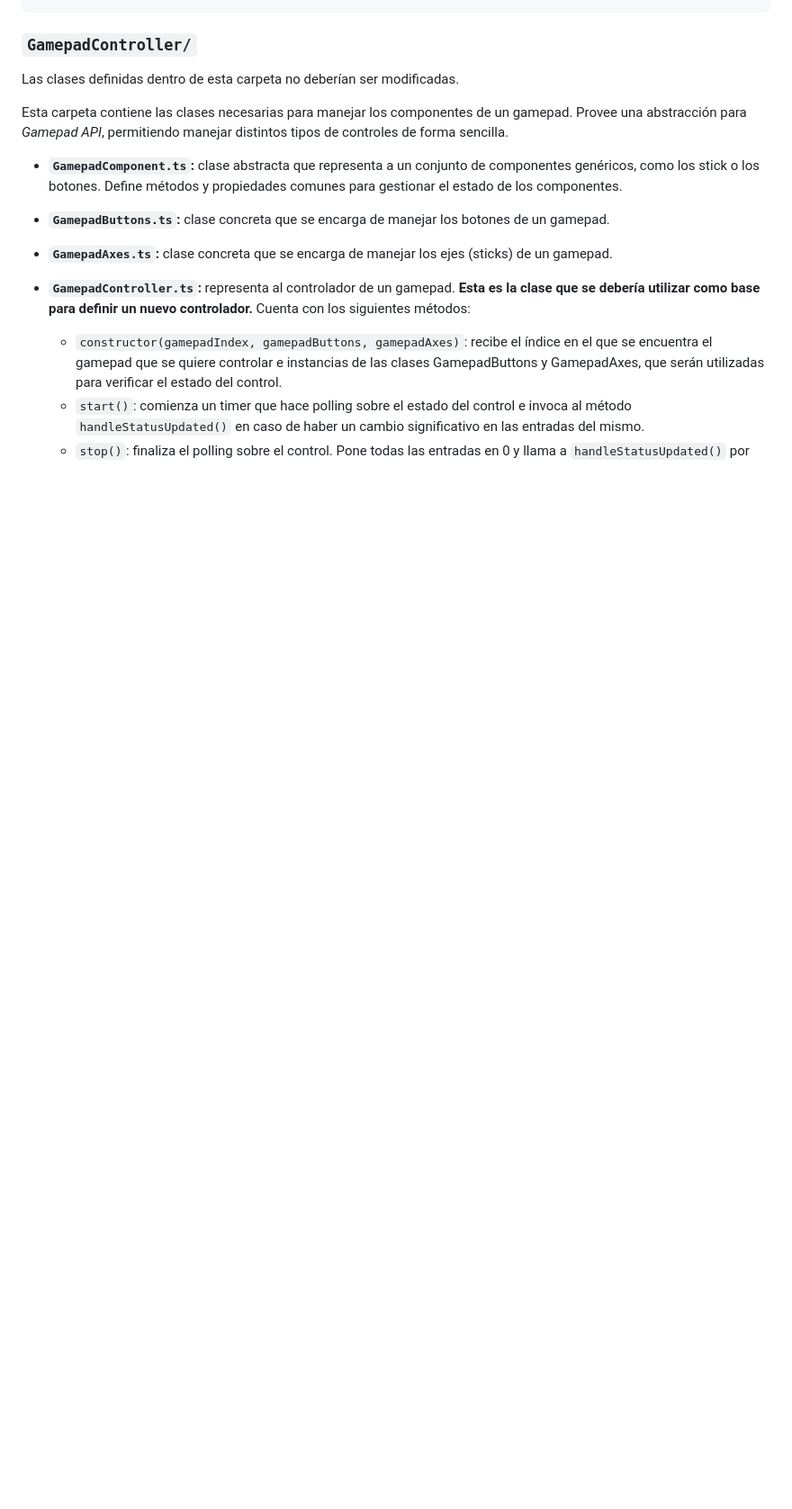
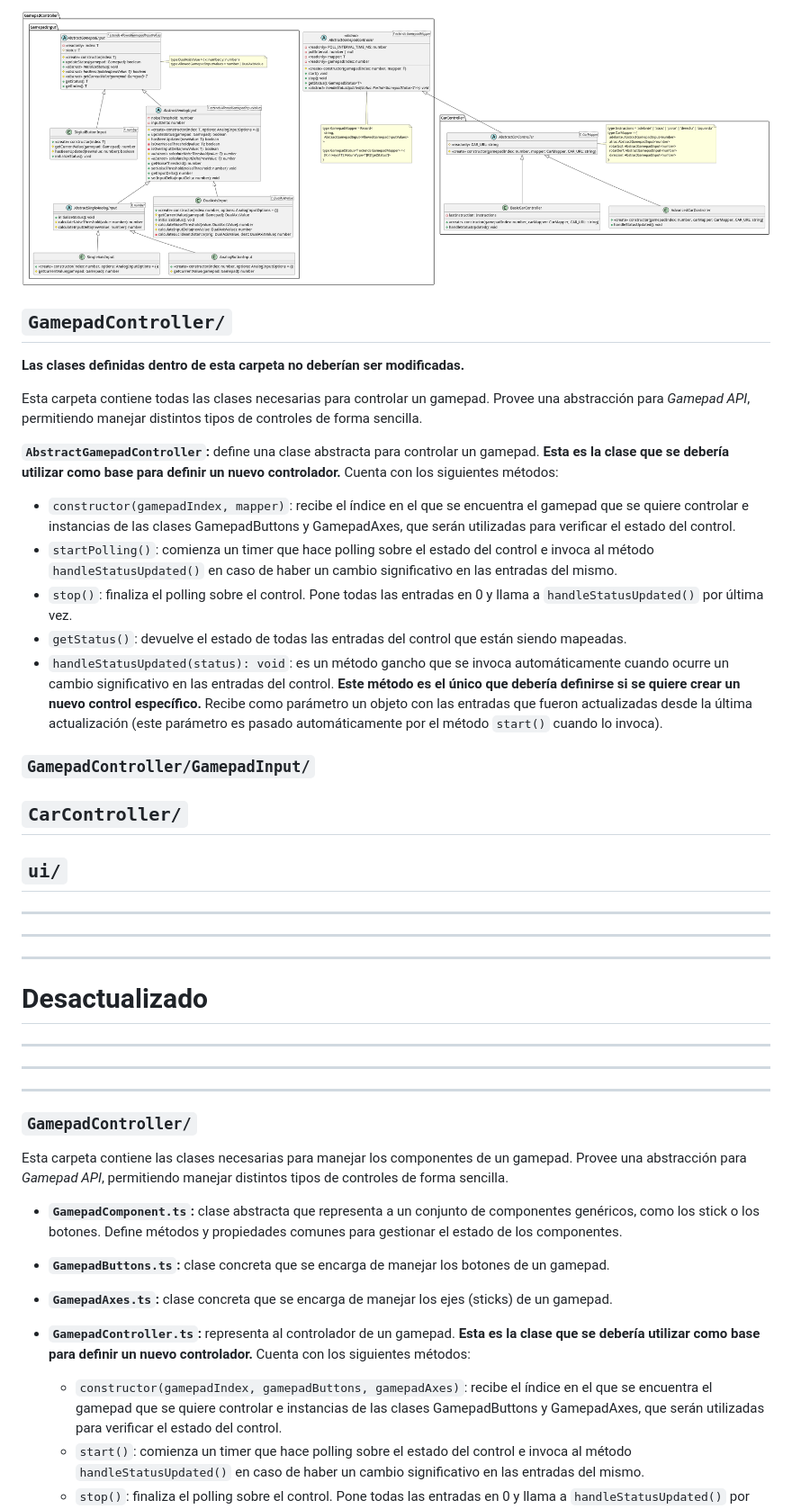
Before and after one commit to msilenzi/ts-car, a Markdown page: ts-car/README.md, the part around the change printed below. Shown: that part at 90% size. GitHub-like rendering; pictures changed too: ts-car/diagrama.png (added); blank space fills up the shorter version.

````diff
--- a/ts-car/README.md
+++ b/ts-car/README.md
@@ -96,8 +110,45 @@ Dentro del archivo `package.json` se definen los siguientes scripts que pueden e
 ```
+
+![Diagrama de clases](./diagrama.png)
+
+## `GamepadController/`
+
+**Las clases definidas dentro de esta carpeta no deberían ser modificadas.**
+
+Esta carpeta contiene todas las clases necesarias para controlar un gamepad. Provee una abstracción para *Gamepad API*, permitiendo manejar distintos tipos de controles de forma sencilla.
+
+**`AbstractGamepadController`:** define una clase abstracta para controlar un gamepad. **Esta es la clase que se debería utilizar como base para definir un nuevo controlador.** Cuenta con los siguientes métodos:
+- `constructor(gamepadIndex, mapper)`: recibe el índice en el que se encuentra el gamepad que se quiere controlar e instancias de las clases GamepadButtons y GamepadAxes, que serán utilizadas para verificar el estado del control.
+- `startPolling()`: comienza un timer que hace polling sobre el estado del control e invoca al método `handleStatusUpdated()` en caso de haber un cambio significativo en las entradas del mismo.
+- `stop()`: finaliza el polling sobre el control. Pone todas las entradas en 0 y llama a `handleStatusUpdated()` por última vez.
+- `getStatus()`: devuelve el estado de todas las entradas del control que están siendo mapeadas.
+- `handleStatusUpdated(status): void`: es un método gancho que se invoca automáticamente cuando ocurre un cambio significativo en las entradas del control. **Este método es el único que debería definirse si se quiere crear un nuevo control específico.** Recibe como parámetro un objeto con las entradas que fueron actualizadas desde la última actualización (este parámetro es pasado automáticamente por el método `start()` cuando lo invoca).
+
+### `GamepadController/GamepadInput/`
+
+## `CarController/`
+
+## `ui/`
+
+
+---
+
+---
+
+---
+
+# Desactualizado
+
+---
+
+---
+
+---
+
 
 ### `GamepadController/`
 
-Las clases definidas dentro de esta carpeta no deberían ser modificadas.
+[//]: # (Las clases definidas dentro de esta carpeta no deberían ser modificadas.)
 
 Esta carpeta contiene las clases necesarias para manejar los componentes de un gamepad. Provee una abstracción para *Gamepad API*, permitiendo manejar distintos tipos de controles de forma sencilla.
 
````
Also changed, not shown: other parts of ts-car/README.md (+82 -71 lines).
